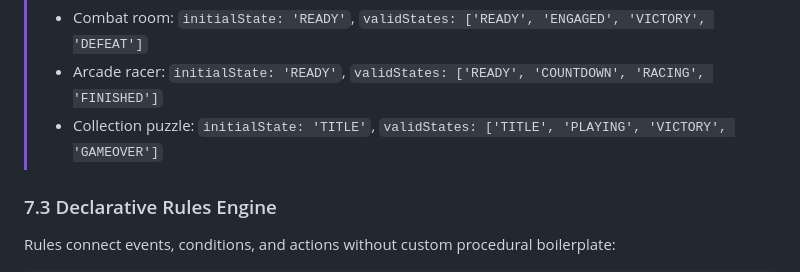
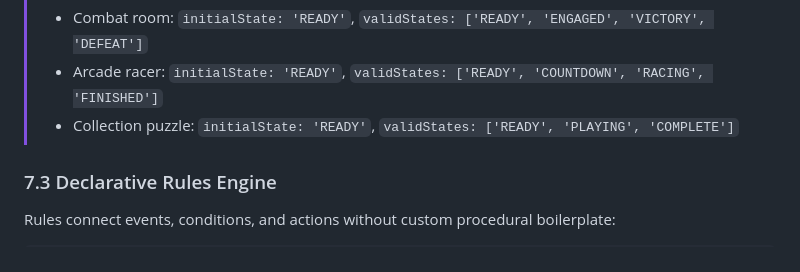
Before and after one commit to sumosizedginger/My-Game-Engine-1.0, a Markdown page: GAMEPLAY_FOUNDATION.md, the part around the change. Rendered like a GitHub page.

Commit message:
docs: correct Proof E state example

```diff
--- a/GAMEPLAY_FOUNDATION.md
+++ b/GAMEPLAY_FOUNDATION.md
@@ -300,7 +300,7 @@ The game state machine operates across explicit phases:
 > New games should always explicitly provide `initialState` and `validStates` matching their own game loop. For example:
 > - Combat room: `initialState: 'READY'`, `validStates: ['READY', 'ENGAGED', 'VICTORY', 'DEFEAT']`
 > - Arcade racer: `initialState: 'READY'`, `validStates: ['READY', 'COUNTDOWN', 'RACING', 'FINISHED']`
-> - Collection puzzle: `initialState: 'TITLE'`, `validStates: ['TITLE', 'PLAYING', 'VICTORY', 'GAMEOVER']`
+> - Collection puzzle: `initialState: 'READY'`, `validStates: ['READY', 'PLAYING', 'COMPLETE']`
 
 ### 7.3 Declarative Rules Engine
 
```
